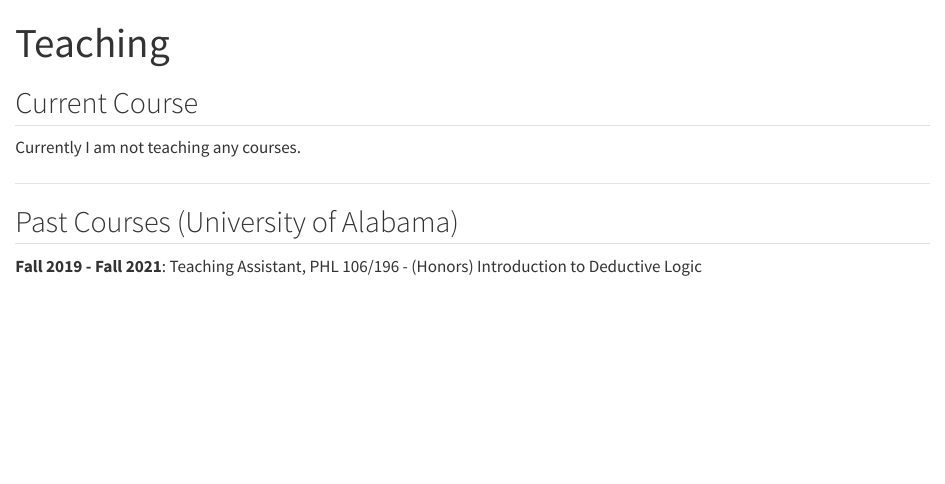
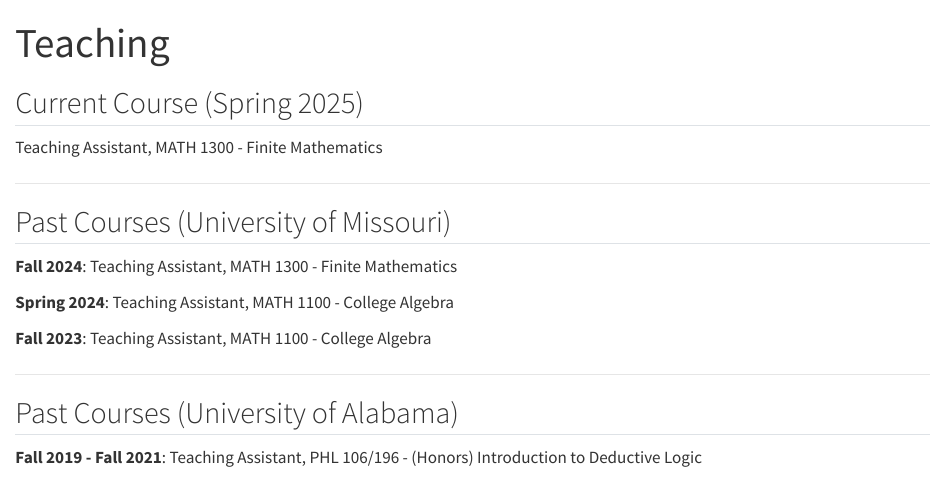
Before and after one commit to jtylawrence/jtylawrence.github.io, a Quarto document (Teaching/index.qmd): the page in a window 1100 px wide, from its top. Rendered offline with R 4.5, knitr and Pandoc in place of Quarto, with nearby package versions.

Commit message:
Update Teaching

```diff
--- a/Teaching/index.qmd
+++ b/Teaching/index.qmd
@@ -2,15 +2,28 @@
 title: "Teaching"
 ---
 
-## Current Course
-Currently I am not teaching any courses.
+## Current Course (Spring 2025)
 
----
+Teaching Assistant, MATH 1300 - Finite Mathematics
+
+------------------------------------------------------------------------
+
+## Past Courses (University of Missouri)
+
+**Fall 2024**: Teaching Assistant, MATH 1300 - Finite Mathematics
+
+**Spring 2024**: Teaching Assistant, MATH 1100 - College Algebra
+
+**Fall 2023**: Teaching Assistant, MATH 1100 - College Algebra
+
+------------------------------------------------------------------------
 
 ## Past Courses (University of Alabama)
+
 **Fall 2019 - Fall 2021**: Teaching Assistant, PHL 106/196 - (Honors) Introduction to Deductive Logic
 
----
+------------------------------------------------------------------------
 
 ## Tutoring Experience
+
 Previously, I have worked as a teacher at [C2Education](https://www.c2educate.com/locations/ardmore-pa/) in Ardmore, PA. I worked with students from second grade to twelth grade in various levels of mathematics.
```
Also changed, not shown: index.qmd (+2 -4 lines), docs/search.json, 4 other files.
